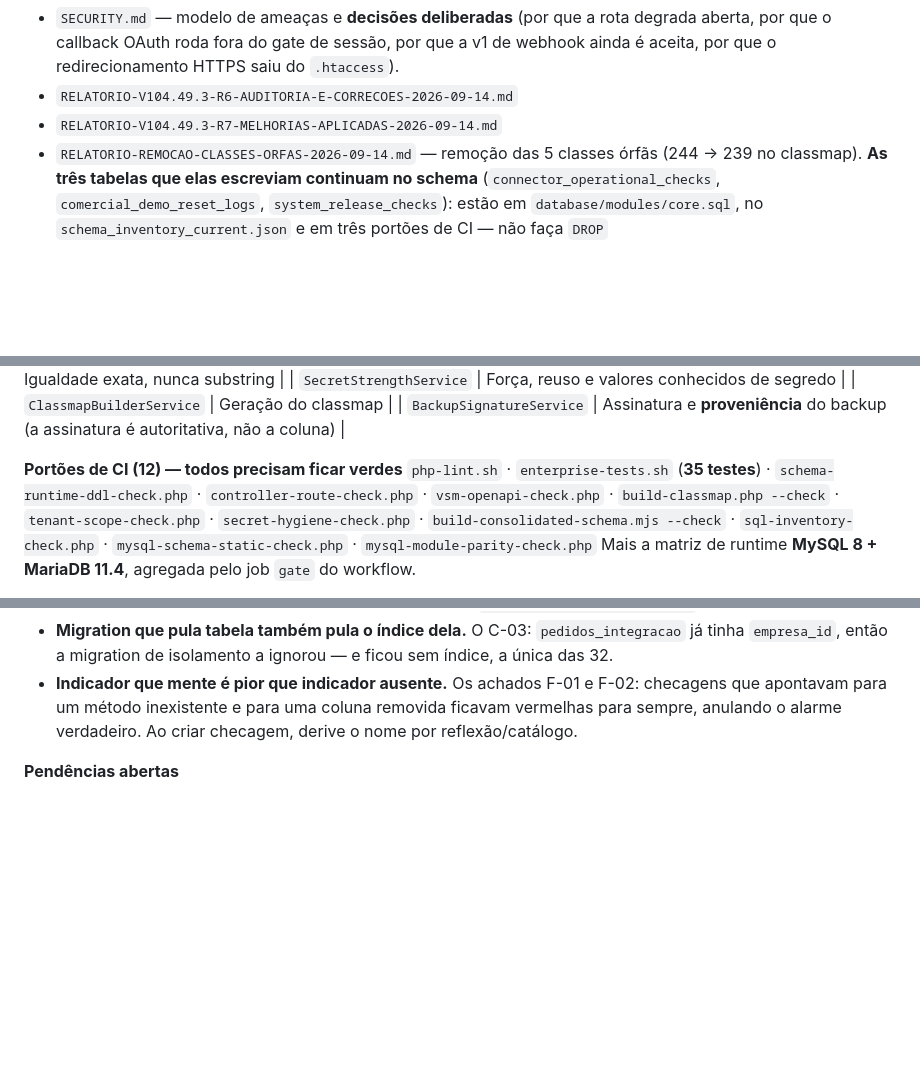
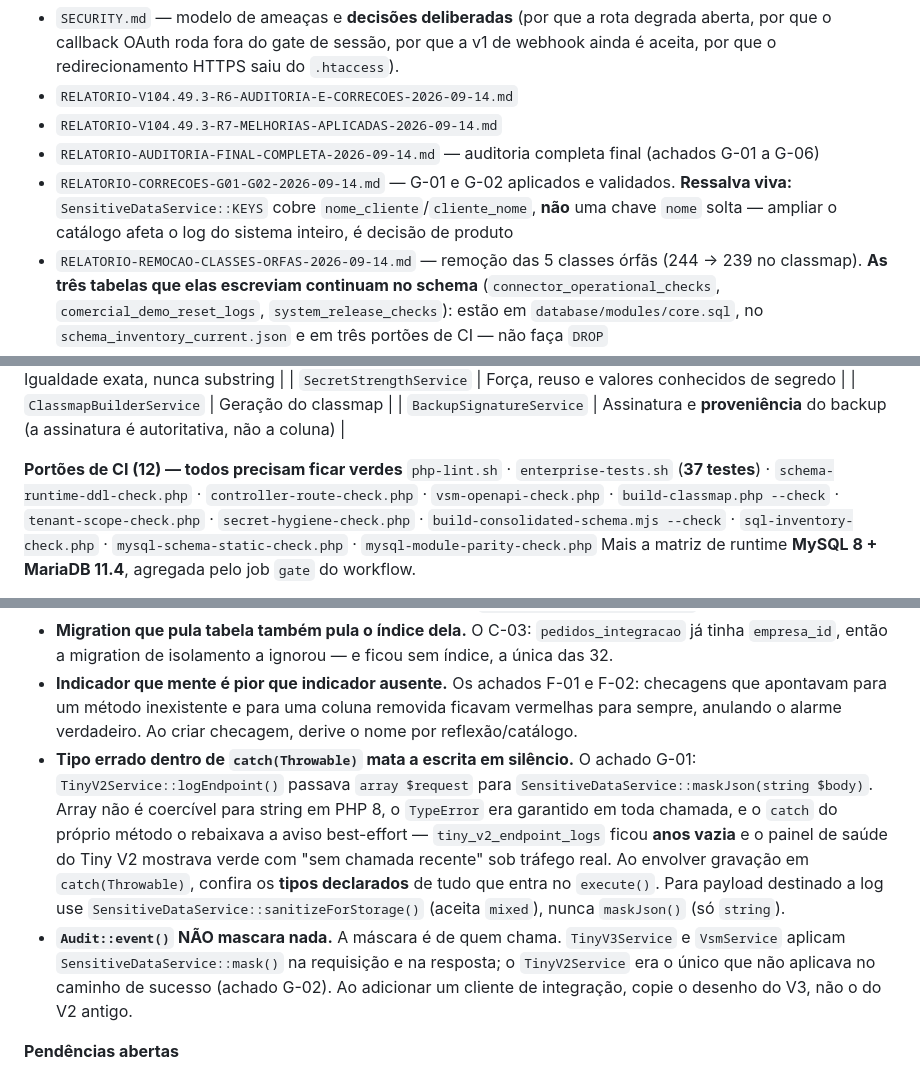
Before and after one commit to sabas2025/Sistemas, a Markdown page: CLAUDE.md, 3 parts joined by grey strips. GitHub-like rendering; blank space fills up the shorter version.

Commit message:
docs(memoria): registrar G-01/G-02 e corrigir a contagem de testes
G-01: TinyV2Service::logEndpoint() passava array para maskJson(string), o
TypeError era garantido em toda chamada e o catch(Throwable) do proprio metodo
o engolia - tiny_v2_endpoint_logs nunca recebeu um registro e o painel de saude
do Tiny V2 mostrava verde com "sem chamada recente" sob trafego real.

G-02: Audit::event() nao mascara nada; a mascara e de quem chama. O V2 era o
unico cliente que nao aplicava SensitiveDataService no caminho de sucesso.

Contagem de testes corrigida: o documento dizia 35, a suite executa 37.

Co-Authored-By: Claude Opus 5 <noreply@anthropic.com>
Claude-Session: https://claude.ai/code/session_019hct5q8PeVp43mcjdzHedx

```diff
--- a/CLAUDE.md
+++ b/CLAUDE.md
@@ -142,6 +142,10 @@ classmap em `storage/cache/classmap.php`, gerado por `scripts/build-classmap.php
   o redirecionamento HTTPS saiu do `.htaccess`).
 - `RELATORIO-V104.49.3-R6-AUDITORIA-E-CORRECOES-2026-09-14.md`
 - `RELATORIO-V104.49.3-R7-MELHORIAS-APLICADAS-2026-09-14.md`
+- `RELATORIO-AUDITORIA-FINAL-COMPLETA-2026-09-14.md` — auditoria completa final (achados G-01 a G-06)
+- `RELATORIO-CORRECOES-G01-G02-2026-09-14.md` — G-01 e G-02 aplicados e validados. **Ressalva viva:**
+  `SensitiveDataService::KEYS` cobre `nome_cliente`/`cliente_nome`, **não** uma chave `nome` solta —
+  ampliar o catálogo afeta o log do sistema inteiro, é decisão de produto
 - `RELATORIO-REMOCAO-CLASSES-ORFAS-2026-09-14.md` — remoção das 5 classes órfãs (244 → 239 no
   classmap). **As três tabelas que elas escreviam continuam no schema** (`connector_operational_checks`,
   `comercial_demo_reset_logs`, `system_release_checks`): estão em `database/modules/core.sql`, no
@@ -164,7 +168,7 @@ classmap em `storage/cache/classmap.php`, gerado por `scripts/build-classmap.php
 | `BackupSignatureService` | Assinatura e **proveniência** do backup (a assinatura é autoritativa, não a coluna) |
 
 **Portões de CI (12) — todos precisam ficar verdes**
-`php-lint.sh` · `enterprise-tests.sh` (**35 testes**) · `schema-runtime-ddl-check.php` ·
+`php-lint.sh` · `enterprise-tests.sh` (**37 testes**) · `schema-runtime-ddl-check.php` ·
 `controller-route-check.php` · `vsm-openapi-check.php` · `build-classmap.php --check` ·
 `tenant-scope-check.php` · `secret-hygiene-check.php` · `build-consolidated-schema.mjs --check` ·
 `sql-inventory-check.php` · `mysql-schema-static-check.php` · `mysql-module-parity-check.php`
@@ -197,6 +201,19 @@ Mais a matriz de runtime **MySQL 8 + MariaDB 11.4**, agregada pelo job `gate` do
 - **Indicador que mente é pior que indicador ausente.** Os achados F-01 e F-02: checagens que
   apontavam para um método inexistente e para uma coluna removida ficavam vermelhas para sempre,
   anulando o alarme verdadeiro. Ao criar checagem, derive o nome por reflexão/catálogo.
+- **Tipo errado dentro de `catch(Throwable)` mata a escrita em silêncio.** O achado G-01:
+  `TinyV2Service::logEndpoint()` passava `array $request` para
+  `SensitiveDataService::maskJson(string $body)`. Array não é coercível para string em PHP 8, o
+  `TypeError` era garantido em toda chamada, e o `catch` do próprio método o rebaixava a aviso
+  best-effort — `tiny_v2_endpoint_logs` ficou **anos vazia** e o painel de saúde do Tiny V2
+  mostrava verde com "sem chamada recente" sob tráfego real. Ao envolver gravação em
+  `catch(Throwable)`, confira os **tipos declarados** de tudo que entra no `execute()`. Para
+  payload destinado a log use `SensitiveDataService::sanitizeForStorage()` (aceita `mixed`),
+  nunca `maskJson()` (só `string`).
+- **`Audit::event()` NÃO mascara nada.** A máscara é de quem chama. `TinyV3Service` e `VsmService`
+  aplicam `SensitiveDataService::mask()` na requisição e na resposta; o `TinyV2Service` era o único
+  que não aplicava no caminho de sucesso (achado G-02). Ao adicionar um cliente de integração,
+  copie o desenho do V3, não o do V2 antigo.
 
 **Pendências abertas**
 - **`20260914_012_pk_bigint_capacidade.sql` exige JANELA DE MANUTENÇÃO** (workers parados, webhooks
```
